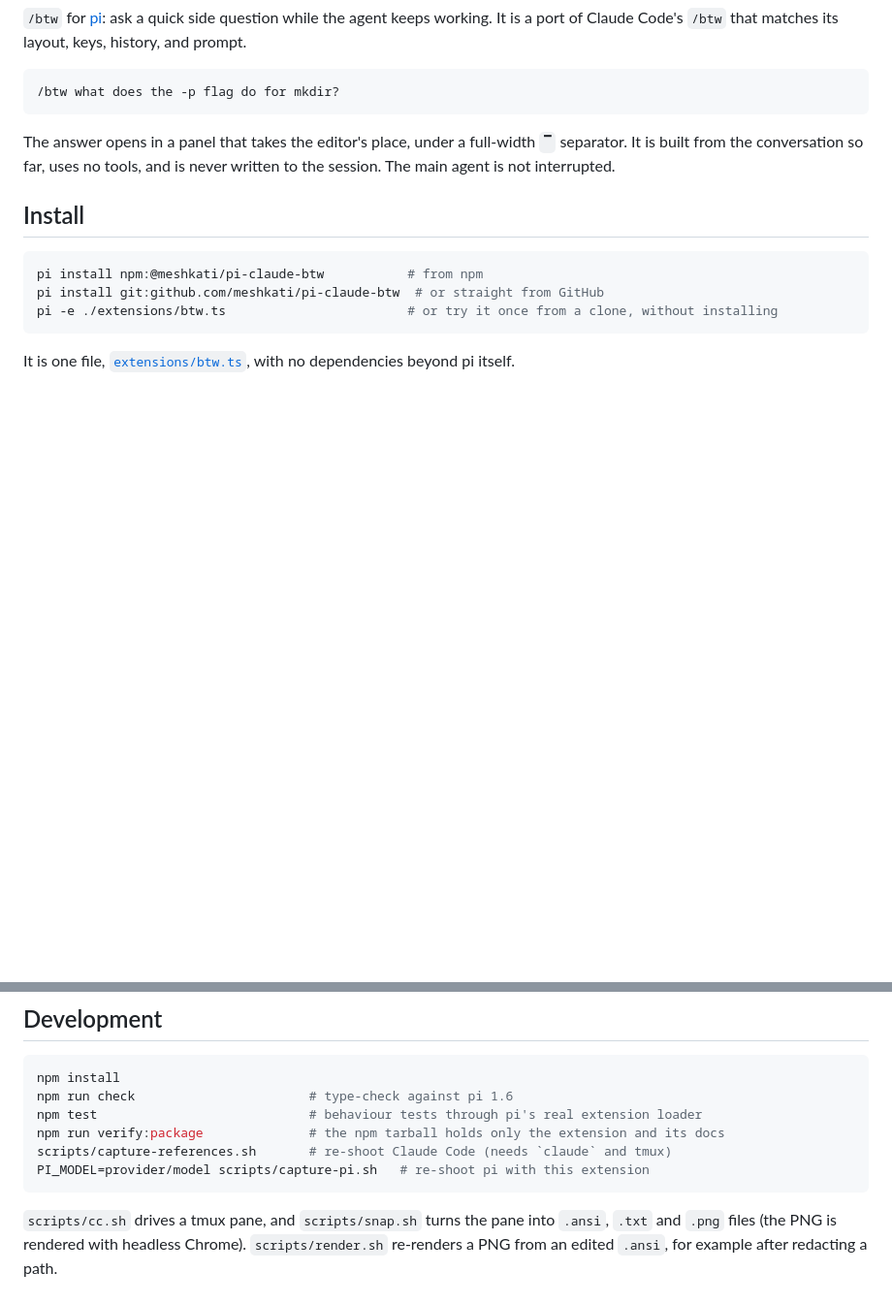
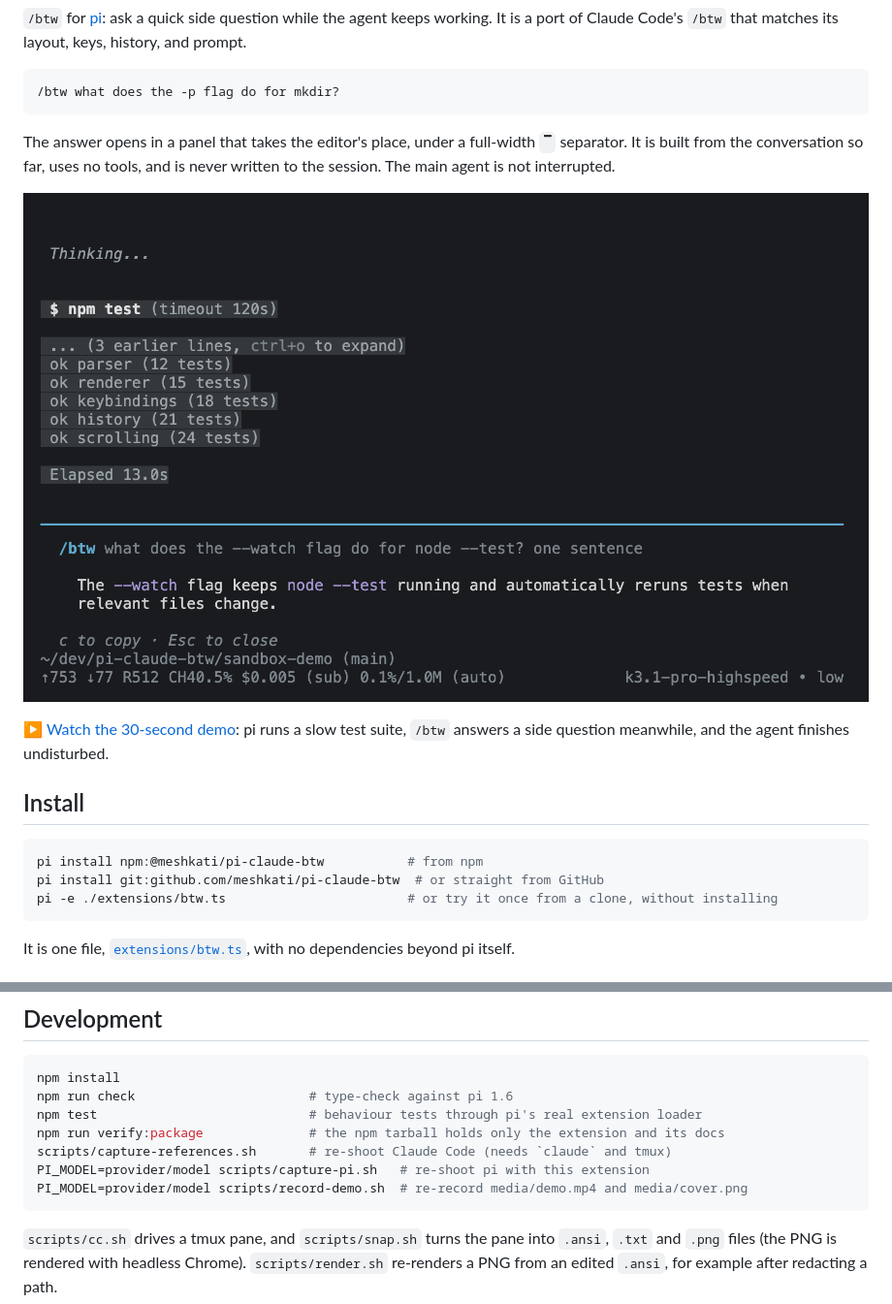
Before and after one commit to Meshkati/pi-claude-btw, a Markdown page: README.md, 2 parts joined by grey strips. Shown at 97% size. Rendered like a GitHub page; pictures changed too: media/cover.png (added); blank space fills up the shorter version.

````diff
--- a/README.md
+++ b/README.md
@@ -9,6 +9,10 @@
 ```
 
 The answer opens in a panel that takes the editor's place, under a full-width `▔` separator. It is built from the conversation so far, uses no tools, and is never written to the session. The main agent is not interrupted.
+
+[![/btw answering a side question while pi runs the test suite](media/cover.png)](media/demo.mp4)
+
+▶ [Watch the 30-second demo](media/demo.mp4): pi runs a slow test suite, `/btw` answers a side question meanwhile, and the agent finishes undisturbed.
 
 ## Install
 
@@ -78,6 +82,7 @@ npm test                            # behaviour tests through pi's real extensio
 npm run verify:package              # the npm tarball holds only the extension and its docs
 scripts/capture-references.sh       # re-shoot Claude Code (needs `claude` and tmux)
 PI_MODEL=provider/model scripts/capture-pi.sh   # re-shoot pi with this extension
+PI_MODEL=provider/model scripts/record-demo.sh  # re-record media/demo.mp4 and media/cover.png
 ```
 
 `scripts/cc.sh` drives a tmux pane, and `scripts/snap.sh` turns the pane into `.ansi`, `.txt` and `.png` files (the PNG is rendered with headless Chrome). `scripts/render.sh` re-renders a PNG from an edited `.ansi`, for example after redacting a path.
````
Also changed, not shown: 6 other files.
